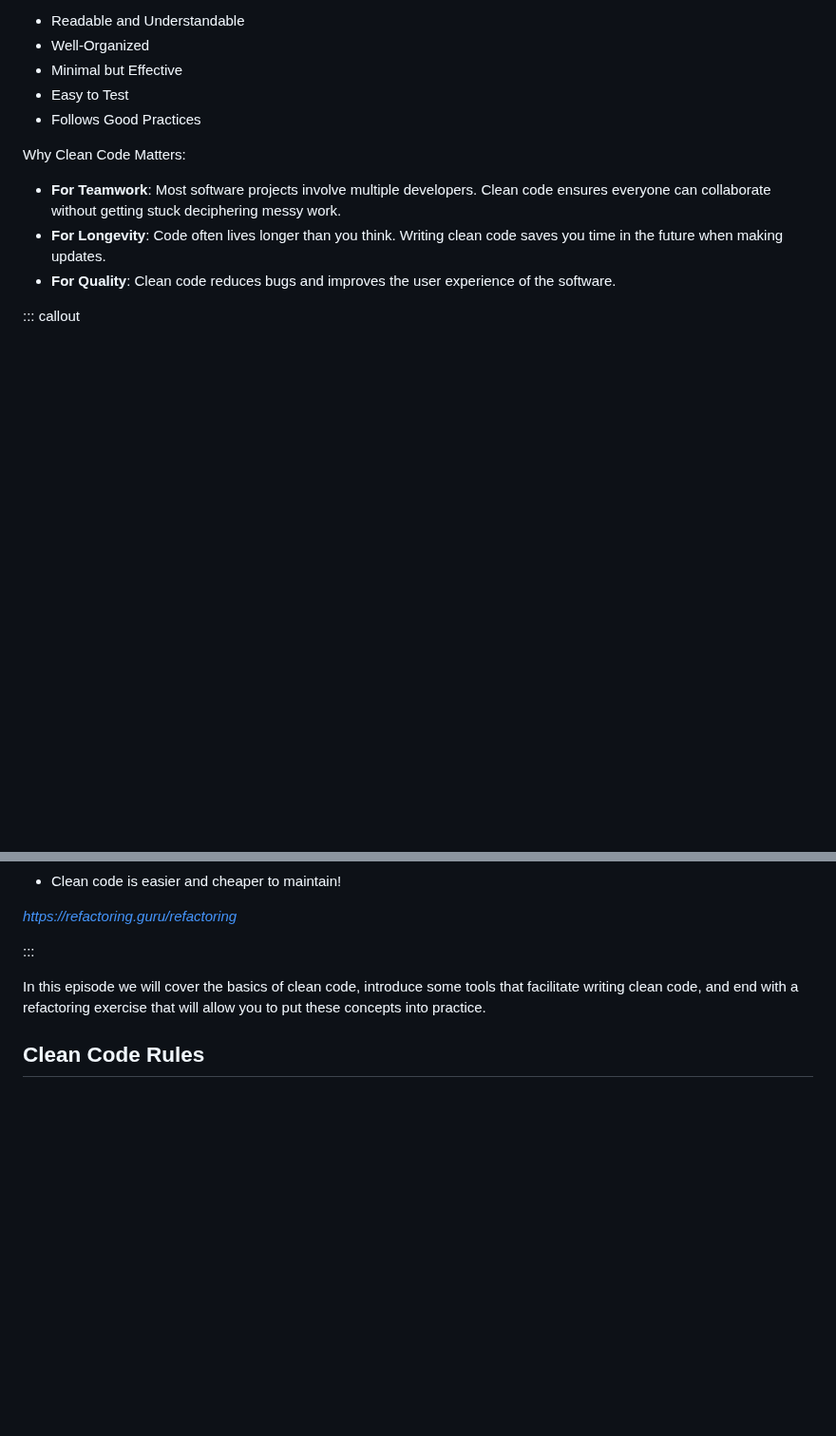
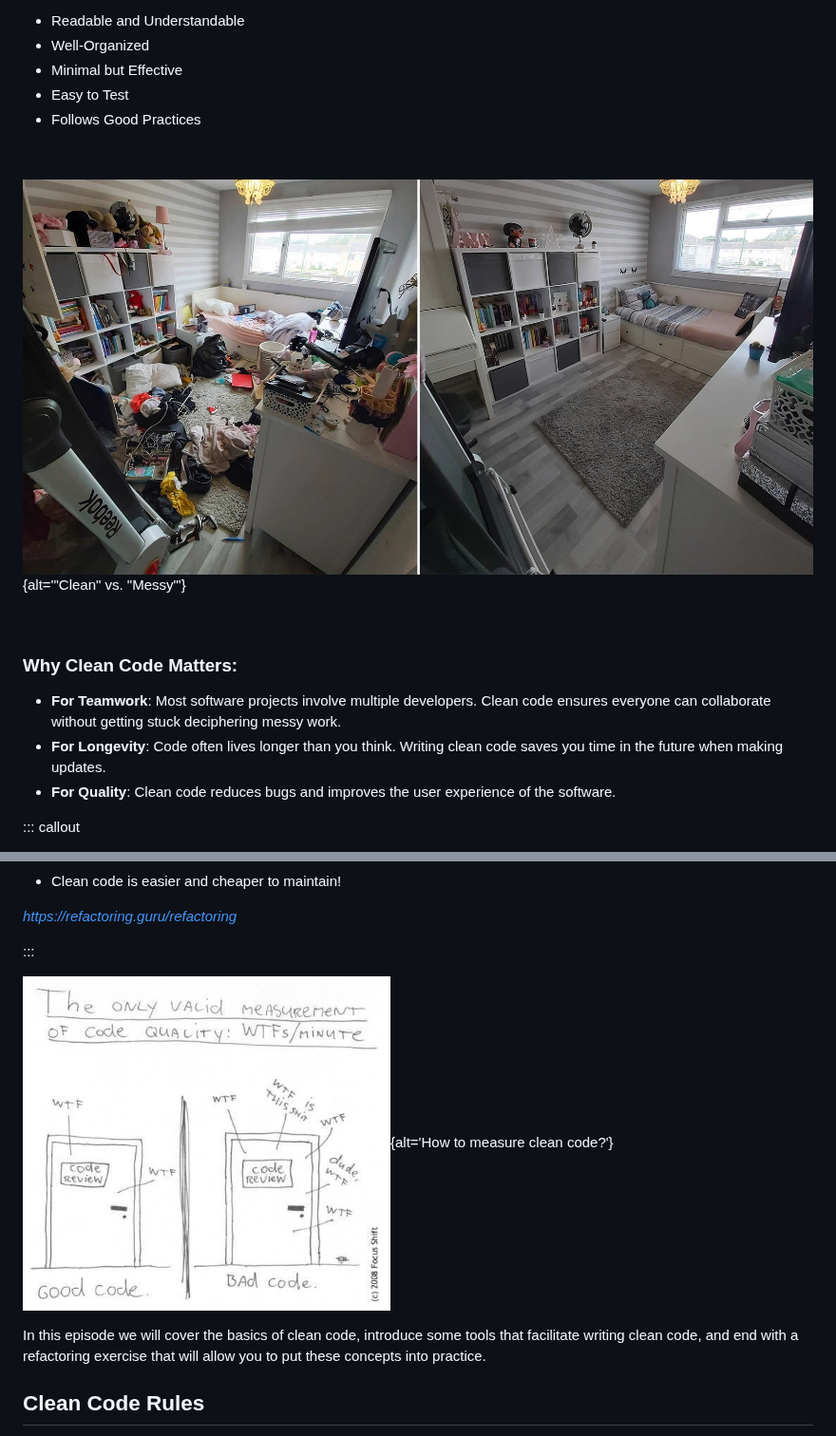
Before and after one commit to QuTech-Delft/prosoftdev-research, a Markdown page: clean-code.md, 2 parts joined by grey strips. Shown at 95% size. GitHub-like rendering; pictures changed too: fig/clean_code.png (added), fig/clean_vs_messy.jpg (added); blank space fills up the shorter version.

Commit message:
markdown source builds
Auto-generated via `{sandpaper}`
Source  : 79bbc2f8150f86a2189a1d101dcbbc9357cff835
Branch  : main
Author  : B.P <bcpopescu@tudelft.nl>
Time    : 2024-12-03 12:32:43 +0000
Message : clean code pics

```diff
--- a/clean-code.md
+++ b/clean-code.md
@@ -19,7 +19,14 @@ Here are the key ideas behind **Clean Code**:
 - Easy to Test
 - Follows Good Practices
 
-Why Clean Code Matters:
+&nbsp;
+
+![](fig/clean_vs_messy.jpg){alt='"Clean" vs. "Messy"'}
+
+&nbsp;
+
+
+### Why Clean Code Matters:
 
 - **For Teamwork**: Most software projects involve multiple developers. Clean code ensures everyone can collaborate without getting stuck deciphering messy work.
 - **For Longevity**: Code often lives longer than you think. Writing clean code saves you time in the future when making updates.
@@ -49,6 +56,8 @@ out of your software.
 *https://refactoring.guru/refactoring*
 
 :::
+
+![](fig/clean_code.png){alt='How to measure clean code?'}
 
 In this episode we will cover the basics of clean code, introduce some tools that facilitate writing clean code,
 and end with a refactoring exercise that will allow you to put these concepts into practice.
```
Also changed, not shown: 1 other file.
